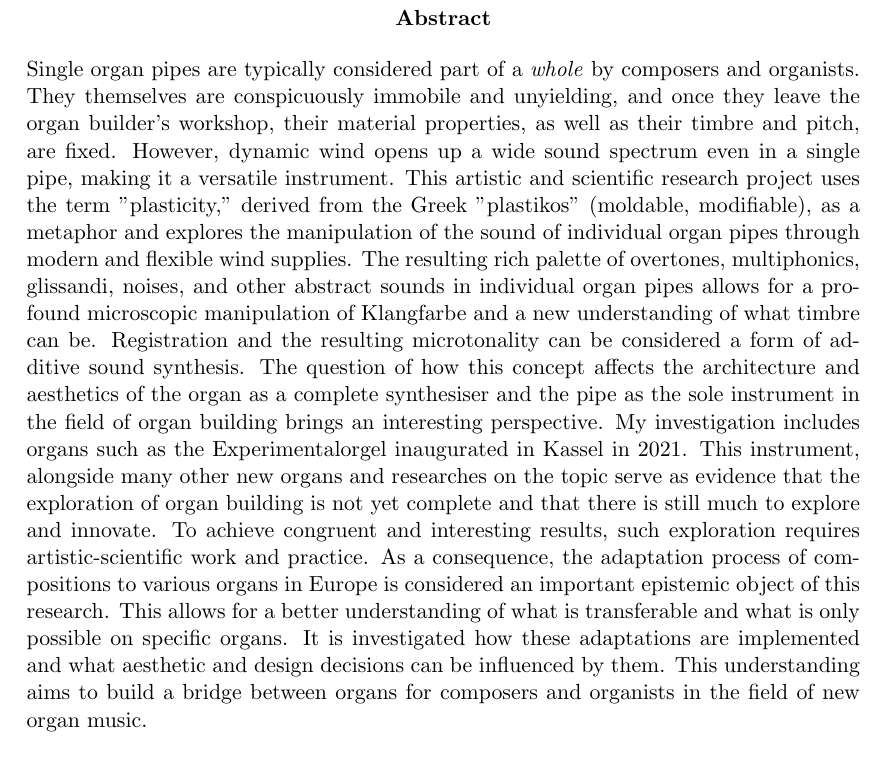
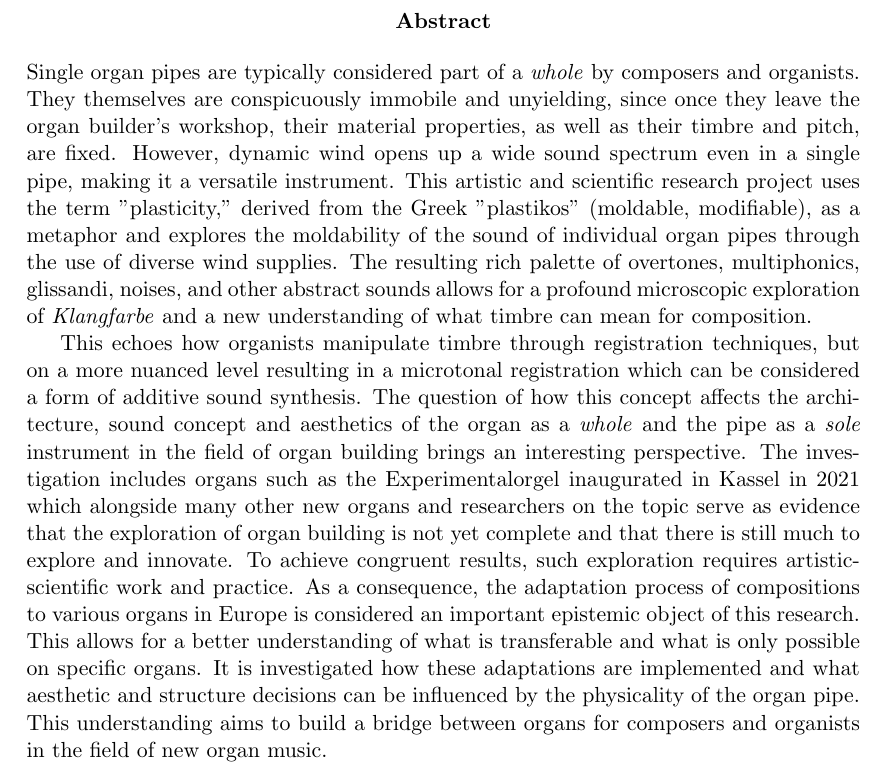
Before and after one commit to msilvaorendain/The-Plasticity-of-the-Pipe-Microtonality-as-Sound-Synthesis, a LaTeX thesis (The Plasticitsy of the Pipe.tex): part of page 2 of 8, cut so that both start at the same text. Compiled offline with pdfLaTeX.

Commit message:
We edited the abstract and combined ideas from th artistic concept in Methodology.

```diff
--- a/The Plasticitsy of the Pipe.tex
+++ b/The Plasticitsy of the Pipe.tex
@@ -16,10 +16,10 @@
 
 \maketitle
 
+\begin{abstract}
+Single organ pipes are typically considered part of a \textit{whole} by composers and organists. They themselves are conspicuously immobile and unyielding, since once they leave the organ builder's workshop, their material properties, as well as their timbre and pitch, are fixed. However, dynamic wind opens up a wide sound spectrum even in a single pipe, making it a versatile instrument. This artistic and scientific research project uses the term "plasticity," derived from the Greek "plastikos" (moldable, modifiable), as a metaphor and explores the moldability of the sound of individual organ pipes through the use of diverse wind supplies. The resulting rich palette of overtones, multiphonics, glissandi, noises, and other abstract sounds allows for a profound microscopic exploration of \textit{Klangfarbe} and a new understanding of what timbre can mean for composition.
 
-
-\begin{abstract}
-Single organ pipes are typically considered part of a \textit{whole} by composers and organists. They themselves are conspicuously immobile and unyielding, and once they leave the organ builder's workshop, their material properties, as well as their timbre and pitch, are fixed. However, dynamic wind opens up a wide sound spectrum even in a single pipe, making it a versatile instrument. This artistic and scientific research project uses the term "plasticity," derived from the Greek "plastikos" (moldable, modifiable), as a metaphor and explores the manipulation of the sound of individual organ pipes through modern and flexible wind supplies. The resulting rich palette of overtones, multiphonics, glissandi, noises, and other abstract sounds in individual organ pipes allows for a profound microscopic manipulation of Klangfarbe and a new understanding of what timbre can be. Registration and the resulting microtonality can be considered a form of additive sound synthesis. The question of how this concept affects the architecture and aesthetics of the organ as a complete synthesiser and the pipe as the sole instrument in the field of organ building brings an interesting perspective. My investigation includes organs such as the Experimentalorgel inaugurated in Kassel in 2021. This instrument, alongside many other new organs and researches on the topic serve as evidence that the exploration of organ building is not yet complete and that there is still much to explore and innovate. To achieve congruent and interesting results, such exploration requires artistic-scientific work and practice. As a consequence, the adaptation process of compositions to various organs in Europe is considered an important epistemic object of this research. This allows for a better understanding of what is transferable and what is only possible on specific organs. It is investigated how these adaptations are implemented and what aesthetic and design decisions can be influenced by them. This understanding aims to build a bridge between organs for composers and organists in the field of new organ music.
+This echoes how organists manipulate timbre through registration techniques, but on a more nuanced level resulting in a microtonal registration which can be considered a form of additive sound synthesis. The question of how this concept affects the architecture, sound concept and aesthetics of the organ as a \textit{whole} and the pipe as a \textit{sole} instrument in the field of organ building brings an interesting perspective. The investigation includes organs such as the Experimentalorgel inaugurated in Kassel in 2021 which alongside many other new organs and researchers on the topic serve as evidence that the exploration of organ building is not yet complete and that there is still much to explore and innovate. To achieve congruent results, such exploration requires artistic-scientific work and practice. As a consequence, the adaptation process of compositions to various organs in Europe is considered an important epistemic object of this research. This allows for a better understanding of what is transferable and what is only possible on specific organs. It is investigated how these adaptations are implemented and what aesthetic and structure decisions can be influenced by the physicality of the organ pipe. This understanding aims to build a bridge between organs for composers and organists in the field of new organ music.
 \end{abstract}
 
 \tableofcontents
```
Also changed, not shown: Methodology.tex (+1 -1 lines).
